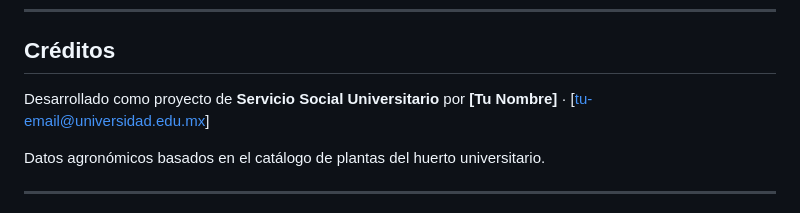
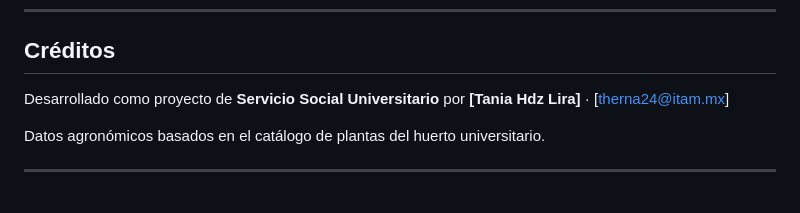
Before and after one commit to taniahdzl/huerto-tracker, a Markdown page: README.md, the part around the change. Drawn GitHub-style.

Commit message:
Update author information in README.md

```diff
--- a/README.md
+++ b/README.md
@@ -187,7 +187,7 @@ Si estás tomando el relevo de este proyecto, esto es lo mínimo que necesitas s
 
 ## Créditos
 
-Desarrollado como proyecto de **Servicio Social Universitario** por **[Tu Nombre]** · [tu-email@universidad.edu.mx]
+Desarrollado como proyecto de **Servicio Social Universitario** por **[Tania Hdz Lira]** · [therna24@itam.mx]
 
 Datos agronómicos basados en el catálogo de plantas del huerto universitario.
 
```
